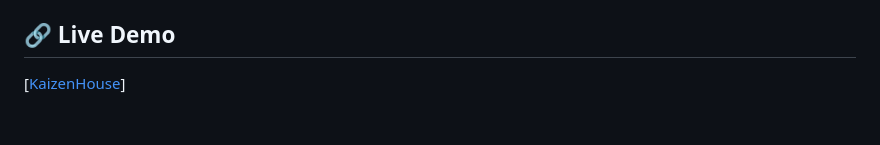
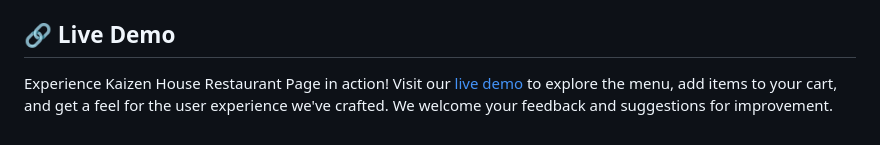
Before and after one commit to GabrielDevJourney/Restaurant-Page, a Markdown page: README.md, the part around the change. Drawn GitHub-style.

Commit message:
now is done i think

```diff
--- a/README.md
+++ b/README.md
@@ -71,4 +71,4 @@ Kaizen House is a dynamic, single-page application (SPA) for a Japanese restaura
 4. Open `index.html` in your browser to view the application
 
 ## 🔗 Live Demo
-[[KaizenHouse](https://gabrieldevjourney.github.io/Restaurant-Page/)]
+Experience Kaizen House Restaurant Page in action! Visit our [live demo](https://gabrieldevjourney.github.io/Restaurant-Page/) to explore the menu, add items to your cart, and get a feel for the user experience we've crafted. We welcome your feedback and suggestions for improvement.
```
